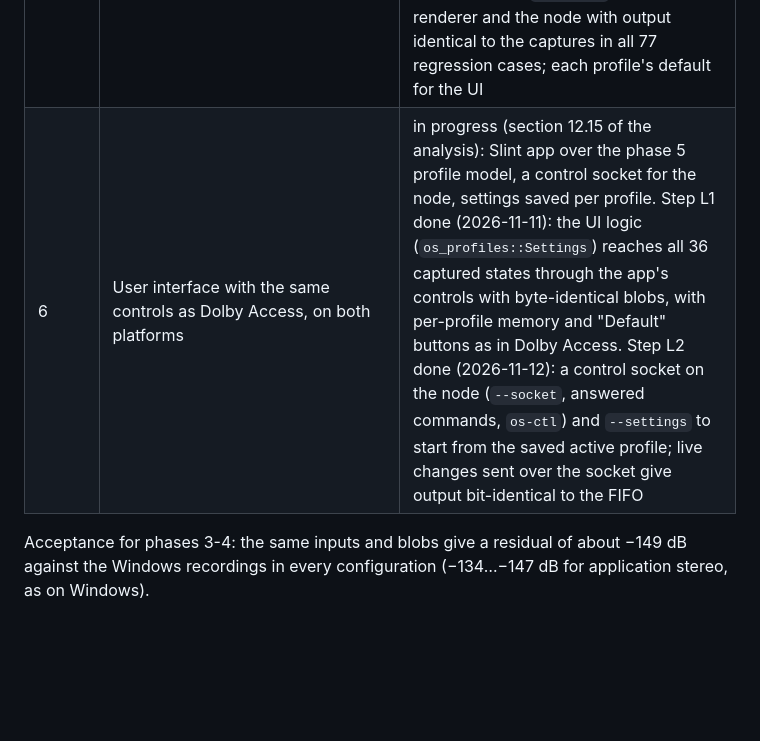
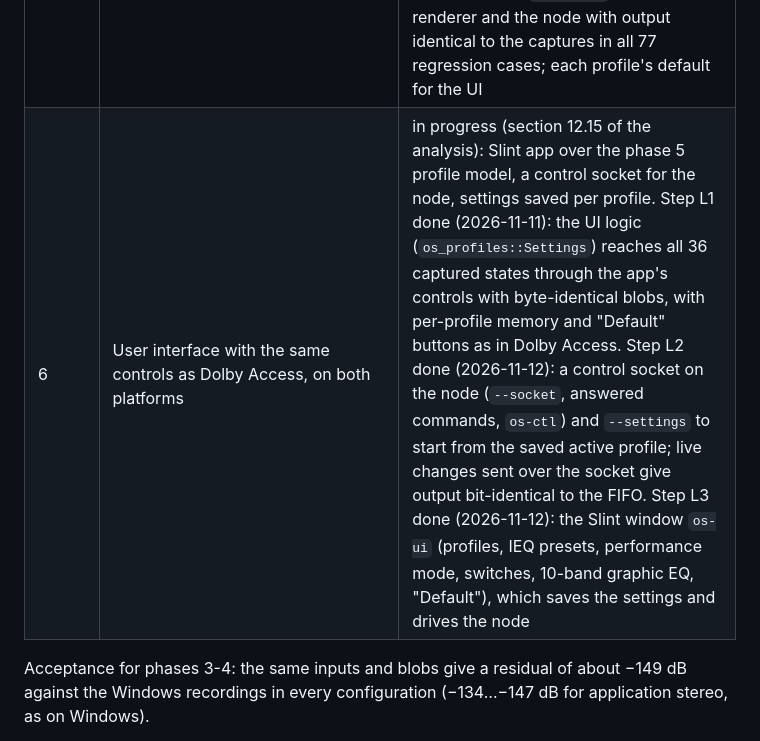
Before and after one commit to giacomomicoli/open-surround, a Markdown page: README.md, the part around the change. Rendered like a GitHub page; blank space fills up the shorter version.

```diff
--- a/README.md
+++ b/README.md
@@ -279,7 +279,7 @@ is extracted with `tar -xzf verify-reale.tar.gz -C target/verify` into three fol
 | 3-bis | Shim correctness before real time: defects found in review after phase 3 (RTWorkQ, backend IIDs, `WindowsStringHasEmbeddedNull`, condition variables, `VirtualProtect`, named objects, thread exit), off the offline path or working by chance; see section 12.12 of the analysis | done: every fix has its unit test, Linux regression byte-identical to phase 3; on Windows the auxiliary IID is confirmed (`67b16434`, both backends) and the workspace builds; final Linux check done on 2026-11-04 (same `[qi]` line as Windows, 74/74 cases byte-identical to the baseline) |
 | 4 | Real time on Linux: PipeWire node with a virtual 7.1(.4) sink for games and stereo routing for regular applications | done (2026-11-06): `os-pipewire`; all 77 cases (74 synthetic, 3 real-audio tracks) recorded from the node's output through PipeWire match the Windows references (−134.0…−149.0 dB, gain 0.000 dB) and are bit-identical to the offline render at graph quanta of 1024 and 480 frames; volume after the module; the node adds only the module's 512 frames of latency. From an ETW trace of the real module on Windows: a fresh module for every session (verified on the node at −148.9 dB), live profile changes through `HandleNotification` on the same instance (2 of the 3 recorded changes at −148.9 dB over the whole track, the virtualizer switch differs only during its 22 ms crossfade), automatic routing of games and applications by channel count |
 | 5 | Profile model and blob serializer, byte-identical to what Dolby Access writes | done (2026-11-11, section 12.14 of the analysis): codec of the six Dolby context values; profile model generating all 19 captured states and the 17 targeted Windows captures (graphic equalizer 10 → 20 bands, switches, "Default" buttons) byte for byte, and importing captures back; `--profile` in the offline renderer and the node with output identical to the captures in all 77 regression cases; each profile's default for the UI |
-| 6 | User interface with the same controls as Dolby Access, on both platforms | in progress (section 12.15 of the analysis): Slint app over the phase 5 profile model, a control socket for the node, settings saved per profile. Step L1 done (2026-11-11): the UI logic (`os_profiles::Settings`) reaches all 36 captured states through the app's controls with byte-identical blobs, with per-profile memory and "Default" buttons as in Dolby Access. Step L2 done (2026-11-12): a control socket on the node (`--socket`, answered commands, `os-ctl`) and `--settings` to start from the saved active profile; live changes sent over the socket give output bit-identical to the FIFO |
+| 6 | User interface with the same controls as Dolby Access, on both platforms | in progress (section 12.15 of the analysis): Slint app over the phase 5 profile model, a control socket for the node, settings saved per profile. Step L1 done (2026-11-11): the UI logic (`os_profiles::Settings`) reaches all 36 captured states through the app's controls with byte-identical blobs, with per-profile memory and "Default" buttons as in Dolby Access. Step L2 done (2026-11-12): a control socket on the node (`--socket`, answered commands, `os-ctl`) and `--settings` to start from the saved active profile; live changes sent over the socket give output bit-identical to the FIFO. Step L3 done (2026-11-12): the Slint window `os-ui` (profiles, IEQ presets, performance mode, switches, 10-band graphic EQ, "Default"), which saves the settings and drives the node |
 
 Acceptance for phases 3-4: the same inputs and blobs give a residual of about −149 dB against the
 Windows recordings in every configuration (−134…−147 dB for application stereo, as on Windows).
```
Also changed, not shown: docs/reference/os-ui-l3.png (added), 8 other files.
